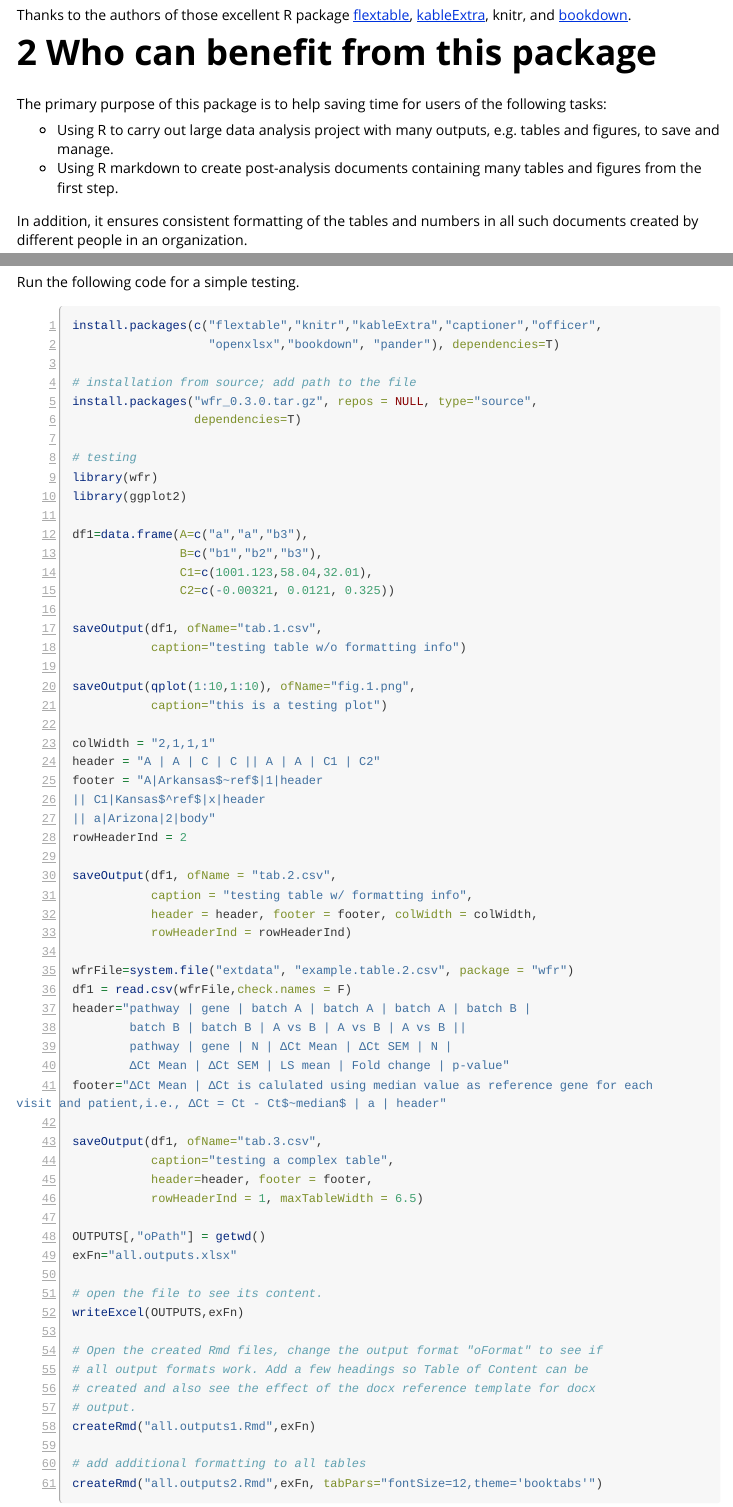
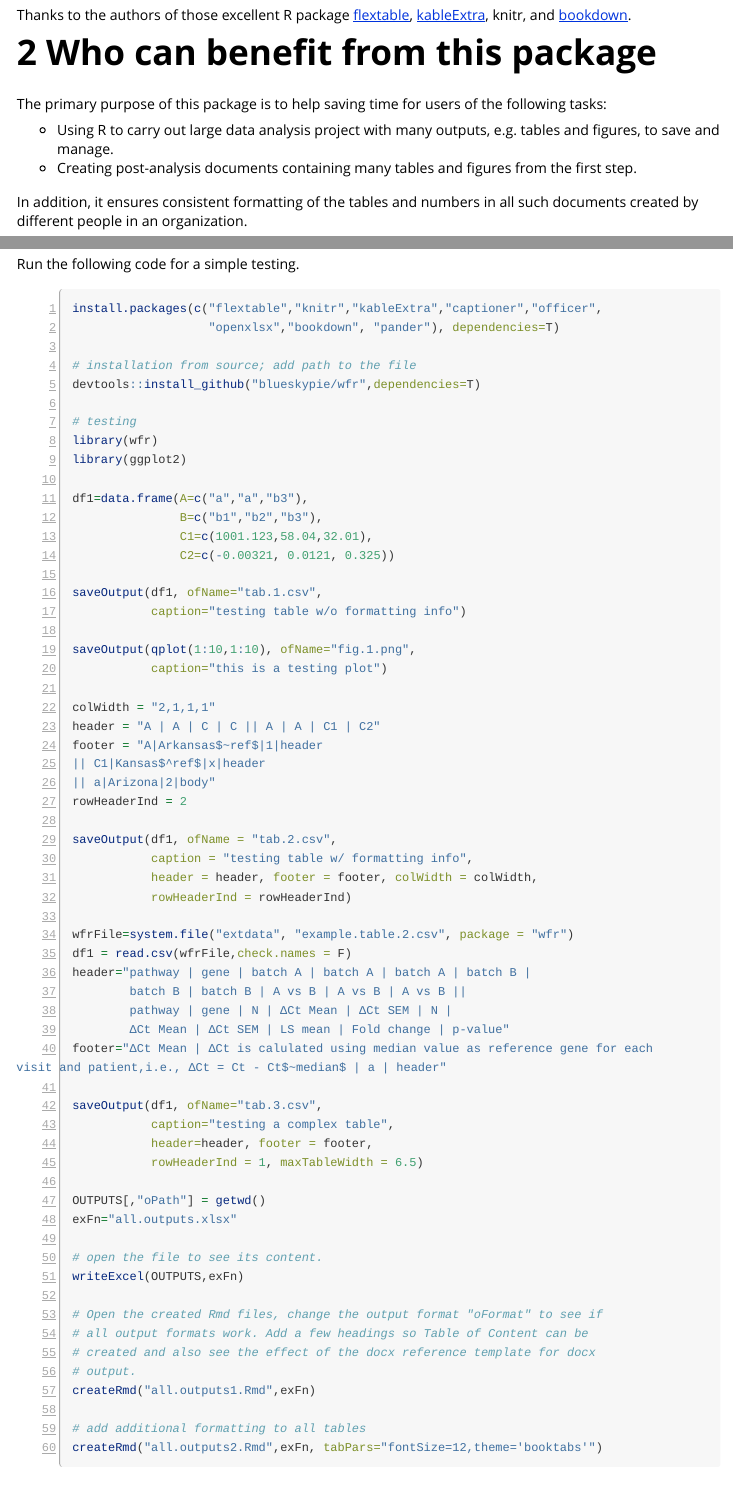
Before and after one commit to blueskypie/wfr, an R Markdown document (vignettes/vignette.Rmd): the page in a window 1100 px wide, from 410 px down, and a second part further down, joined at a grey line. Rendered offline with R 4.5, knitr and Pandoc, with nearby package versions; some code elsewhere in the file could not run offline; long lines of code are wrapped.

Commit message:
updated the installation method in testing script

```diff
--- a/vignettes/vignette.Rmd
+++ b/vignettes/vignette.Rmd
@@ -41,7 +41,7 @@ Thanks to the authors of those excellent R package [flextable](https://davidgohe
 The primary purpose of this package is to help saving time for users of the following tasks:
 
 * Using R to carry out large data analysis project with many outputs, e.g. tables and figures, to save and manage.
-* Using R markdown to create post-analysis documents containing many tables and figures from the first step.
+* Creating post-analysis documents containing many tables and figures from the first step.
 
 In addition, it ensures consistent formatting of the tables and numbers in all such documents created by different people in an organization.
 
@@ -302,8 +302,7 @@ install.packages(c("flextable","knitr","kableExtra","captioner","officer",
                    "openxlsx","bookdown", "pander"), dependencies=T)
 
 # installation from source; add path to the file
-install.packages("wfr_0.3.0.tar.gz", repos = NULL, type="source",
-                 dependencies=T)
+devtools::install_github("blueskypie/wfr",dependencies=T)
 
 # testing
 library(wfr)
```
Also changed, not shown: README.pdf.
